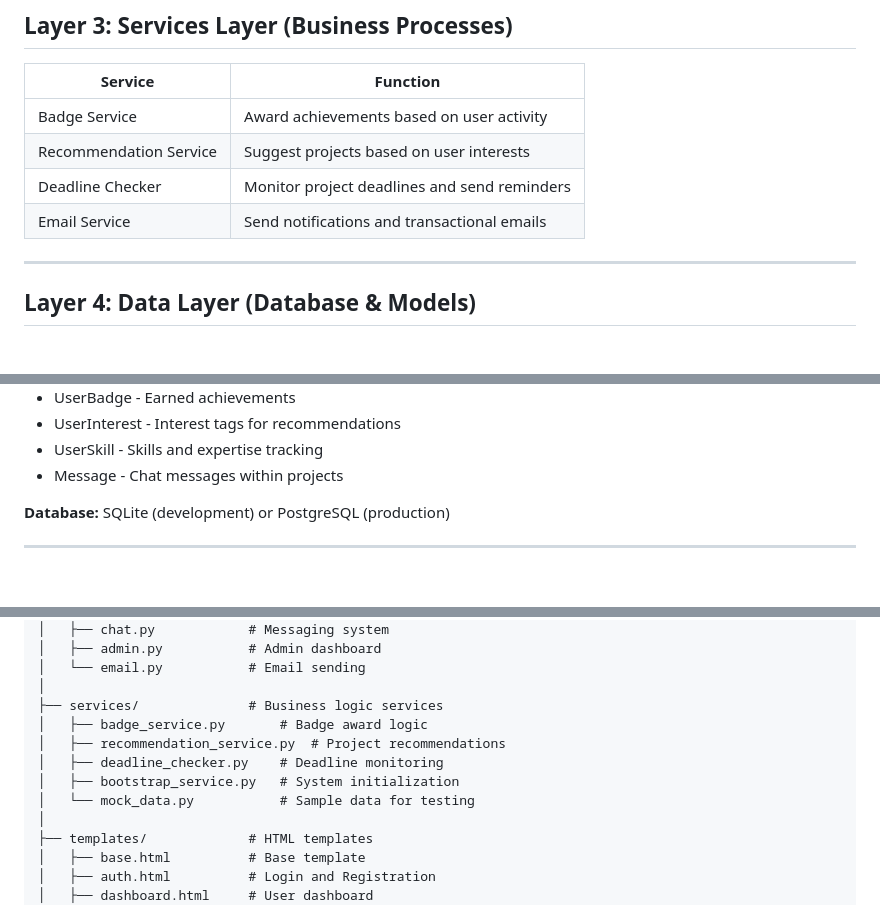
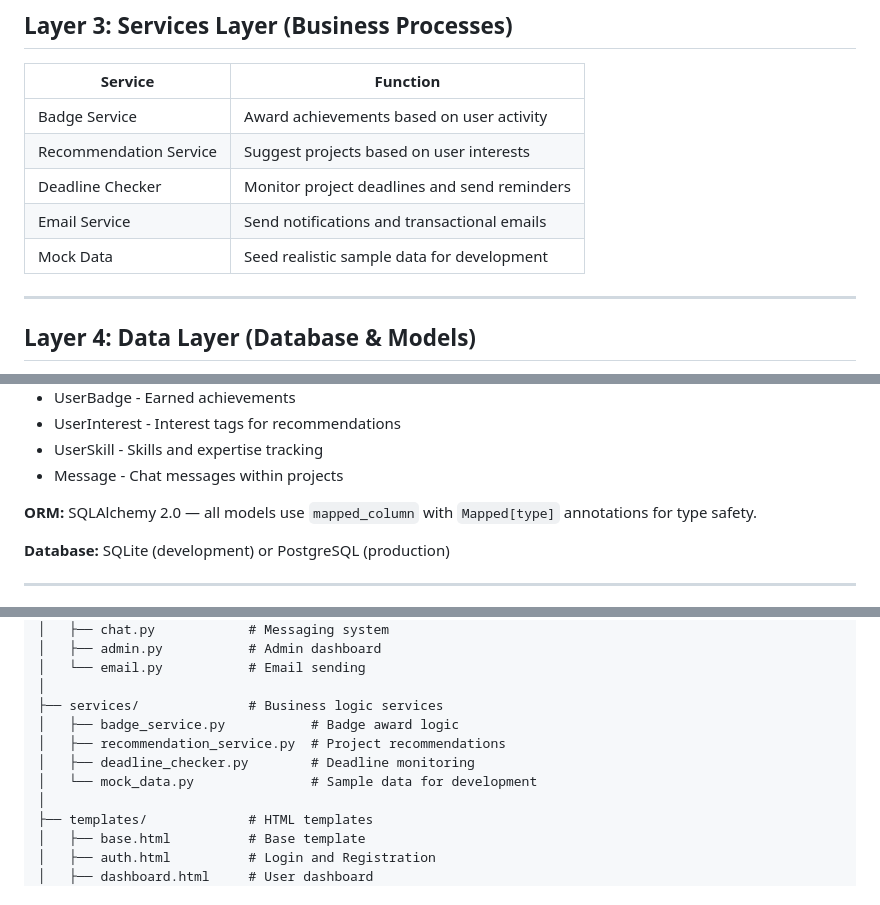
Before and after one commit to ssaaffaakk/Project-buddy-Pb, a Markdown page: ARCHITECTURE.md, 3 parts joined by grey strips. Drawn GitHub-style; blank space fills up the shorter version.

Commit message:
docs: update architecture doc, remove bootstrap_service, add SQLAlchemy 2.0 note

```diff
--- a/ARCHITECTURE.md
+++ b/ARCHITECTURE.md
@@ -97,6 +97,7 @@ The frontend user interface running in web browsers.
 | Recommendation Service | Suggest projects based on user interests |
 | Deadline Checker | Monitor project deadlines and send reminders |
 | Email Service | Send notifications and transactional emails |
+| Mock Data | Seed realistic sample data for development |
 
 ---
 
@@ -114,6 +115,8 @@ The frontend user interface running in web browsers.
 - UserInterest - Interest tags for recommendations
 - UserSkill - Skills and expertise tracking
 - Message - Chat messages within projects
+
+**ORM:** SQLAlchemy 2.0 — all models use `mapped_column` with `Mapped[type]` annotations for type safety.
 
 **Database:** SQLite (development) or PostgreSQL (production)
 
@@ -213,11 +216,10 @@ ProjectBuddy/
 │   └── email.py           # Email sending
 │
 ├── services/              # Business logic services
-│   ├── badge_service.py       # Badge award logic
+│   ├── badge_service.py           # Badge award logic
 │   ├── recommendation_service.py  # Project recommendations
-│   ├── deadline_checker.py    # Deadline monitoring
-│   ├── bootstrap_service.py   # System initialization
-│   └── mock_data.py           # Sample data for testing
+│   ├── deadline_checker.py        # Deadline monitoring
+│   └── mock_data.py               # Sample data for development
 │
 ├── templates/             # HTML templates
 │   ├── base.html          # Base template
```
